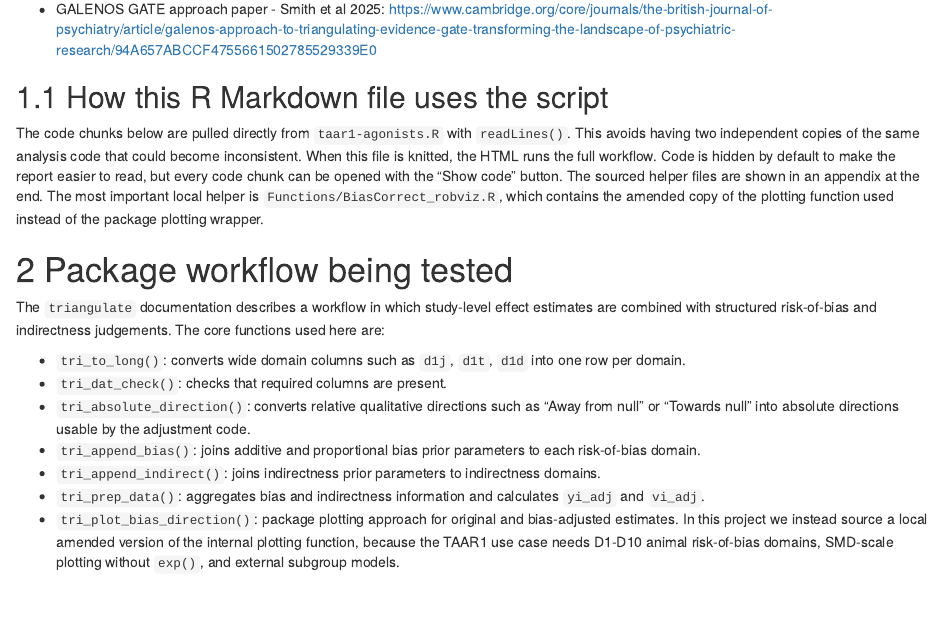
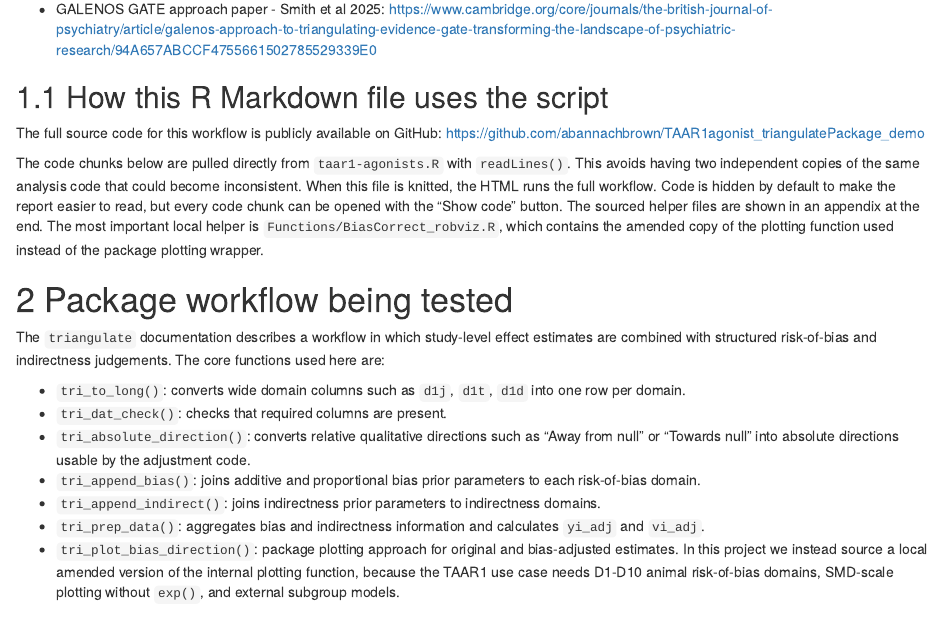
Before and after one commit to abannachbrown/TAAR1agonist_triangulatePackage_demo, an R Markdown document (TAAR1_triangulate_workflow.rmd): the page in a window 1100 px wide, from 1160 px down. The pictures show the output file TAAR1_triangulate_workflow.html that the author committed with the source, opened offline.

Commit message:
add github repo link to markdown

```diff
--- a/TAAR1_triangulate_workflow.rmd
+++ b/TAAR1_triangulate_workflow.rmd
@@ -78,6 +78,8 @@ Useful sources:
 - GALENOS GATE approach paper - Smith et al 2025: <https://www.cambridge.org/core/journals/the-british-journal-of-psychiatry/article/galenos-approach-to-triangulating-evidence-gate-transforming-the-landscape-of-psychiatric-research/94A657ABCCF4755661502785529339E0>
 
 ## How this R Markdown file uses the script
+
+The full source code for this workflow is publicly available on GitHub: <https://github.com/abannachbrown/TAAR1agonist_triangulatePackage_demo>
 
 The code chunks below are pulled directly from `taar1-agonists.R` with `readLines()`. This avoids having two independent copies of the same analysis code that could become inconsistent.
 When this file is knitted, the HTML runs the full workflow. Code is hidden by default to make the report easier to read, but every code chunk can be opened with the "Show code" button.
```
Also changed, not shown: TAAR1_triangulate_plot.pdf, TAAR1_triangulate_workflow.html.
